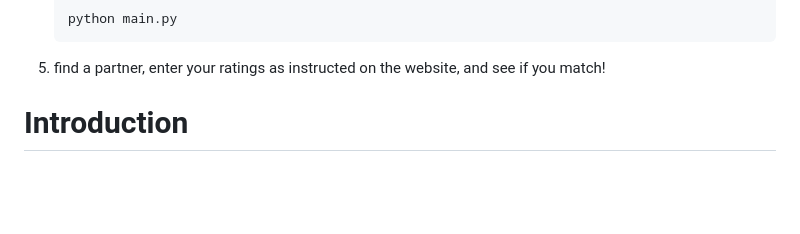
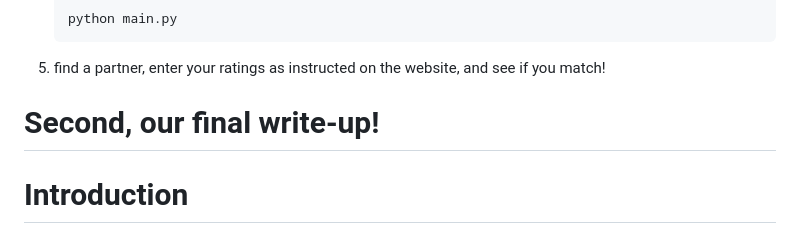
Before and after one commit to s-fereidooni/CSE151A_matchmaker, a Markdown page: README.md, the part around the change. Drawn GitHub-style; blank space fills up the shorter version.

````diff
--- a/README.md
+++ b/README.md
@@ -38,6 +38,7 @@ The csv to the out dataset is also on the repository.
    ```
 5. find a partner, enter your ratings as instructed on the website, and see if you match!
 
+# Second, our final write-up!
 
 # Introduction
 
````
